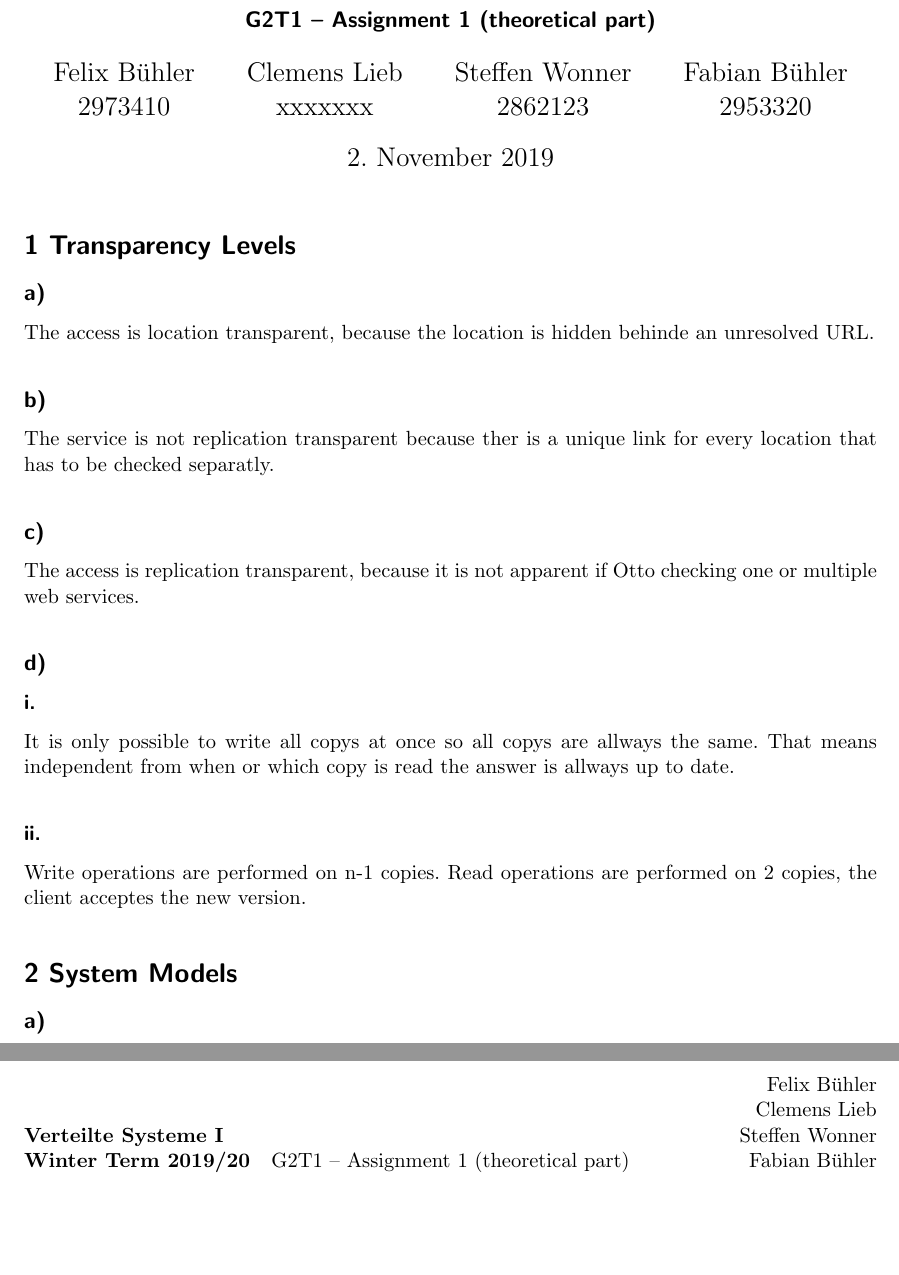
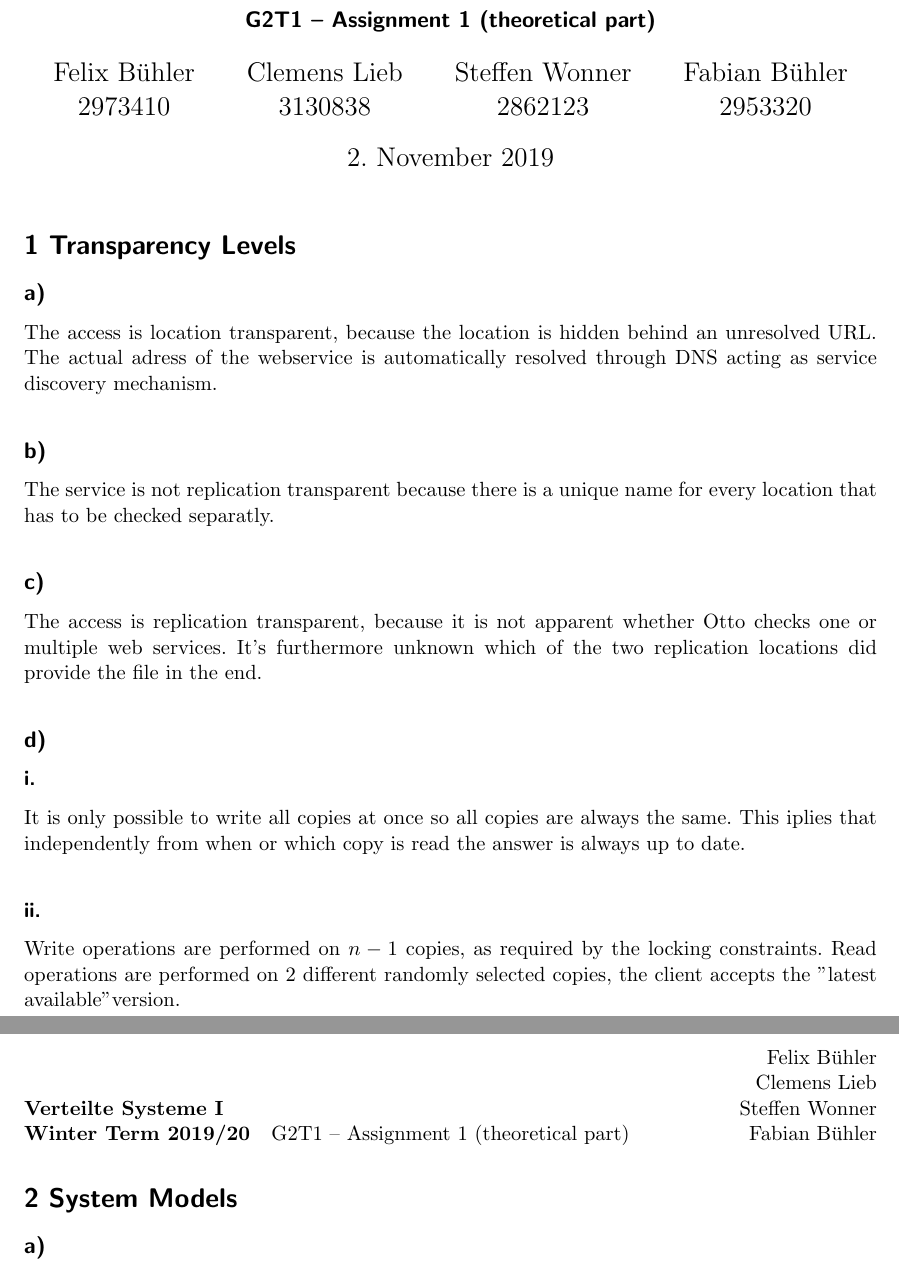
Before and after one commit to Stunkymonkey/distributed-systems, a LaTeX problem sheet (assignment1/submission1.tex): two parts of pages 1 and 2 of 2, joined at a grey line, cut so that both start at the same text, the shorter picture padded with empty space. Compiled offline with pdfLaTeX.

Commit message:
Correct spelling for assignment 1.1

```diff
--- a/assignment1/submission1.tex
+++ b/assignment1/submission1.tex
@@ -22,7 +22,7 @@
 
 
 \rhead{{\newcommand\and\\\getauthors}}
-\author{Felix Bühler\\2973410 \and Clemens Lieb\\xxxxxxx \and Steffen Wonner\\2862123 \and Fabian Bühler\\2953320}
+\author{Felix Bühler\\2973410 \and Clemens Lieb\\3130838 \and Steffen Wonner\\2862123 \and Fabian Bühler\\2953320}
 \lhead{\textbf\gettitle}
 \title{\gettitle}
 \chead{\getsubtitle}
@@ -41,17 +41,20 @@
 
 \section*{1 Transparency Levels}
 \subsection*{a)}
-The access is location transparent, because the location is hidden behinde an unresolved URL.
+The access is location transparent, because the location is hidden behind an unresolved URL.
+The actual adress of the webservice is automatically resolved through DNS acting as service discovery mechanism.
 \subsection*{b)}
-The service is not replication transparent because ther is a unique link for every location that has to be checked separatly.
+The service is not replication transparent because there is a unique name for every location that has to be checked separatly.
 \subsection*{c)}
-The access is replication transparent, because it is not apparent if Otto checking one or multiple web services.
+The access is replication transparent, because it is not apparent whether Otto checks one or multiple web services.
+It's furthermore unknown which of the two replication locations did provide the file in the end.
 \subsection*{d)}
 \subsubsection*{i.}
-It is only possible to write all copys at once so all copys are allways the same. That means independent from when or which copy is read the answer is allways up to date.
+It is only possible to write all copies at once so all copies are always the same.
+This iplies that independently from when or which copy is read the answer is always up to date.
 \subsubsection*{ii.}
-Write operations are performed on n-1 copies.
-Read operations are performed on 2 copies, the client acceptes the new version.
+Write operations are performed on \(n-1\) copies, as required by the locking constraints.
+Read operations are performed on \(2\) different randomly selected copies, the client accepts the "latest available" version.
 
 \section*{2 System Models}
 \subsection*{a)}
```
